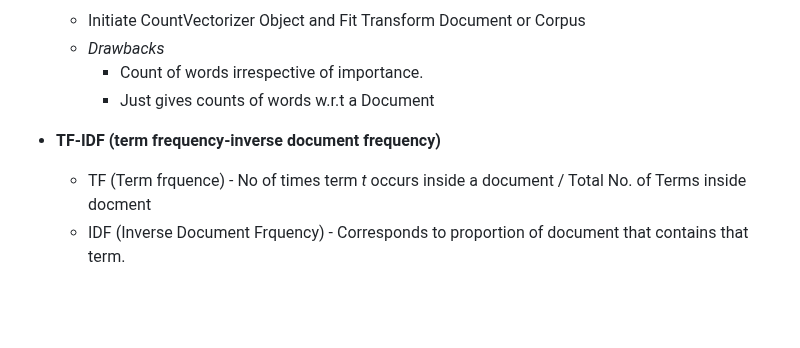
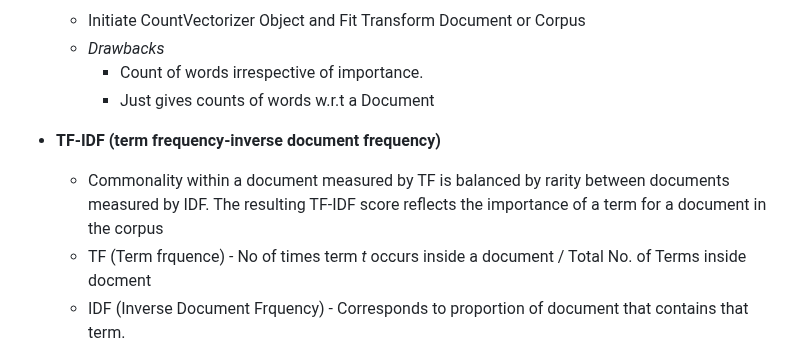
Before and after one commit to MominAhmedShaikh/Natural-Language-Processing, a Markdown page: Text Classification/README.md, the part around the change. Rendered like a GitHub page; blank space fills up the shorter version.

```diff
--- a/Text Classification/README.md
+++ b/Text Classification/README.md
@@ -37,6 +37,7 @@
          - Just gives counts of words w.r.t a Document
 
   - **TF-IDF (term frequency-inverse document frequency)**
+     -  Commonality within a document measured by TF is balanced by rarity between documents measured by IDF. The resulting TF-IDF score reflects the importance of a term for a document in the corpus
      - TF (Term frquence) - No of times term <i>t</i> occurs inside a document / Total No. of Terms inside docment
      - IDF (Inverse Document Frquency) - Corresponds to proportion of document that contains that term.
      - It takes into account not just the occurence of a term in a document but in the entire corpus.
```
